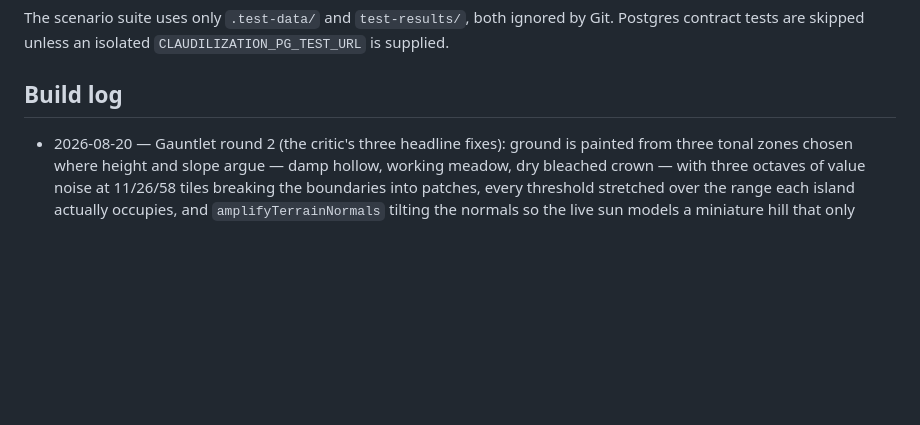
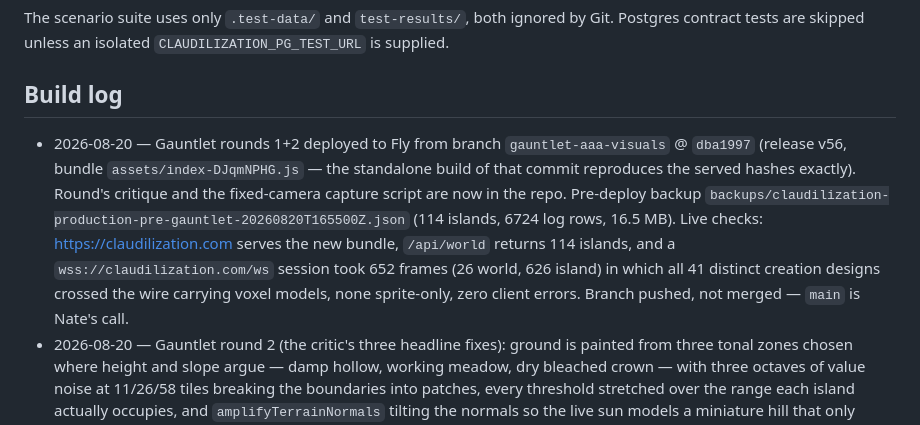
Before and after one commit to NatanaelLemos/claudilization, a Markdown page: README.md, the part around the change. GitHub-like rendering; blank space fills up the shorter version.

Commit message:
Record the gauntlet deploy
Two earlier entries say "not deployed"; they were true when written. The
world is now running rounds one and two, from the branch rather than main —
the merge is Nate's to make.

Co-Authored-By: Claude Opus 5 <noreply@anthropic.com>

```diff
--- a/README.md
+++ b/README.md
@@ -182,6 +182,7 @@ Git. Postgres contract tests are skipped unless an isolated
 
 ## Build log
 
+- 2026-08-20 — Gauntlet rounds 1+2 deployed to Fly from branch `gauntlet-aaa-visuals` @ `dba1997` (release v56, bundle `assets/index-DJqmNPHG.js` — the standalone build of that commit reproduces the served hashes exactly). Round's critique and the fixed-camera capture script are now in the repo. Pre-deploy backup `backups/claudilization-production-pre-gauntlet-20260820T165500Z.json` (114 islands, 6724 log rows, 16.5 MB). Live checks: https://claudilization.com serves the new bundle, `/api/world` returns 114 islands, and a `wss://claudilization.com/ws` session took 652 frames (26 world, 626 island) in which all 41 distinct creation designs crossed the wire carrying voxel models, none sprite-only, zero client errors. Branch pushed, not merged — `main` is Nate's call.
 - 2026-08-20 — Gauntlet round 2 (the critic's three headline fixes): ground is painted from three tonal zones chosen where height and slope argue — damp hollow, working meadow, dry bleached crown — with three octaves of value noise at 11/26/58 tiles breaking the boundaries into patches, every threshold stretched over the range each island actually occupies, and `amplifyTerrainNormals` tilting the normals so the live sun models a miniature hill that only subtends three degrees; `contactShadows.ts` gives every tree, building and plaza a contact disc that carries falloff in vertex alpha and blends as `dst * (1 - a)`, so it keeps the ground's hue in daylight and vanishes at night, with canopies baking their own underside shade; and foam is banded by distance to the waterline instead of depth, which kills the orphan rings that hung offshore wherever the seabed flattened. `npm run verify` green (594 pass, 12 new). Branch `gauntlet-aaa-visuals` @ `32a4c7d`, not deployed. Frame: `notes/evidence/2026-08-20-gauntlet-r2-desktop.png`.
 - 2026-08-20 — Gauntlet round 1 (two visual workstreams vs Townscaper): terrain now carries baked sky occlusion — `terrainSkyOcclusion` walks eight horizons plus a wide-ring bowl/dome term per vertex at mesh time and folds it into the ground's existing vertex colours (free at render, inherited by the distant LOD), closing the "no baked AO" gap the notes have carried since wave 3; and the sea's foam ring stopped being a constant-width gasket — a very low-frequency coast field varies exposure round each island and the deep banks down past the lagoon. Blind critic still calls Townscaper the winner, not close. `npm run verify` green (582 pass). Branch `gauntlet-aaa-visuals` @ `4c812d6`, not deployed. Frames: `notes/evidence/2026-08-20-gauntlet-{before,r1,r2}-desktop.png`.
 - 2026-08-19 — Operator repair: `scripts/prune-buildings.mjs` (parameterized island/type/count, `--dry`, refuses a snapshot that does not round-trip byte-for-byte and refuses to strand a referenced building id). Applied to the live world with the machine stopped — Little Saint James (`island-130`) went from 302 stacked `elder-lodge` to 151 (5559 → 5408 buildings, newest ordinals b585–b949 dropped); `world_log` untouched, backup `backups/claudilization-production-pre-prune-20260819T221629Z.json`.
```
